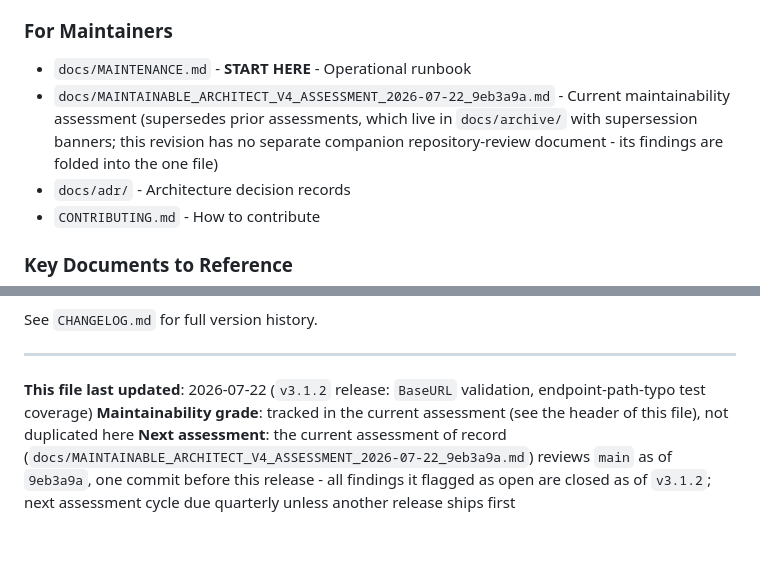
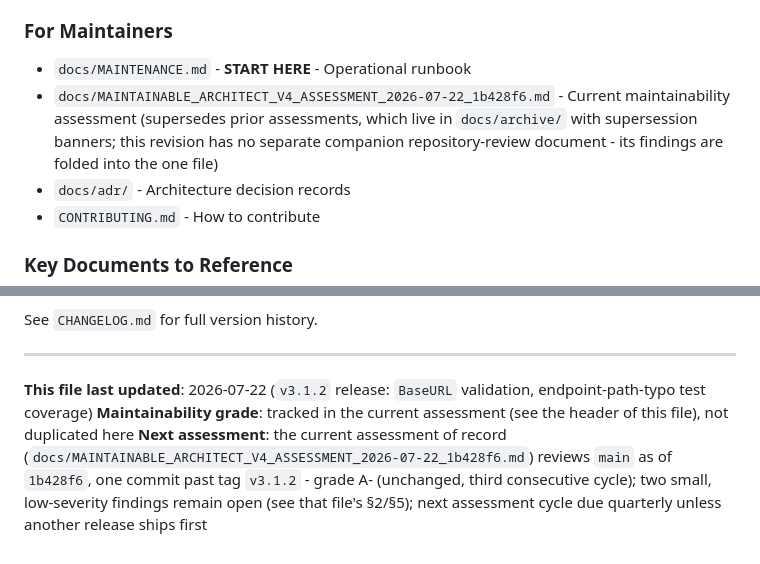
Before and after one commit to n-ae/nba-api-go, a Markdown page: CLAUDE.md, 2 parts joined by grey strips. GitHub-like rendering.

```diff
--- a/CLAUDE.md
+++ b/CLAUDE.md
@@ -352,7 +352,7 @@ The upstream NBA.com API has quirks:
 ### For Maintainers
 
 - `docs/MAINTENANCE.md` - **START HERE** - Operational runbook
-- `docs/MAINTAINABLE_ARCHITECT_V4_ASSESSMENT_2026-07-22_9eb3a9a.md` - Current maintainability assessment (supersedes prior assessments, which live in `docs/archive/` with supersession banners; this revision has no separate companion repository-review document - its findings are folded into the one file)
+- `docs/MAINTAINABLE_ARCHITECT_V4_ASSESSMENT_2026-07-22_1b428f6.md` - Current maintainability assessment (supersedes prior assessments, which live in `docs/archive/` with supersession banners; this revision has no separate companion repository-review document - its findings are folded into the one file)
 - `docs/adr/` - Architecture decision records
 - `CONTRIBUTING.md` - How to contribute
 
@@ -569,4 +569,4 @@ See `CHANGELOG.md` for full version history.
 
 **This file last updated**: 2026-07-22 (`v3.1.2` release: `BaseURL` validation, endpoint-path-typo test coverage)
 **Maintainability grade**: tracked in the current assessment (see the header of this file), not duplicated here
-**Next assessment**: the current assessment of record (`docs/MAINTAINABLE_ARCHITECT_V4_ASSESSMENT_2026-07-22_9eb3a9a.md`) reviews `main` as of `9eb3a9a`, one commit before this release - all findings it flagged as open are closed as of `v3.1.2`; next assessment cycle due quarterly unless another release ships first
+**Next assessment**: the current assessment of record (`docs/MAINTAINABLE_ARCHITECT_V4_ASSESSMENT_2026-07-22_1b428f6.md`) reviews `main` as of `1b428f6`, one commit past tag `v3.1.2` - grade A- (unchanged, third consecutive cycle); two small, low-severity findings remain open (see that file's §2/§5); next assessment cycle due quarterly unless another release ships first
```
Also changed, not shown: other parts of CLAUDE.md (+1 -1 lines), docs/MAINTAINABLE_ARCHITECT_V4_ASSESSMENT_2026-07-22_1b428f6.md (added, +198 -0 lines), docs/archive/MAINTAINABLE_ARCHITECT_V4_ASSESSMENT_2026-07-22_9eb3a9a.md (renamed from docs/MAINTAINABLE_ARCHITECT_V4_ASSESSMENT_2026-07-22_9eb3a9a.md, +8 -0 lines).
